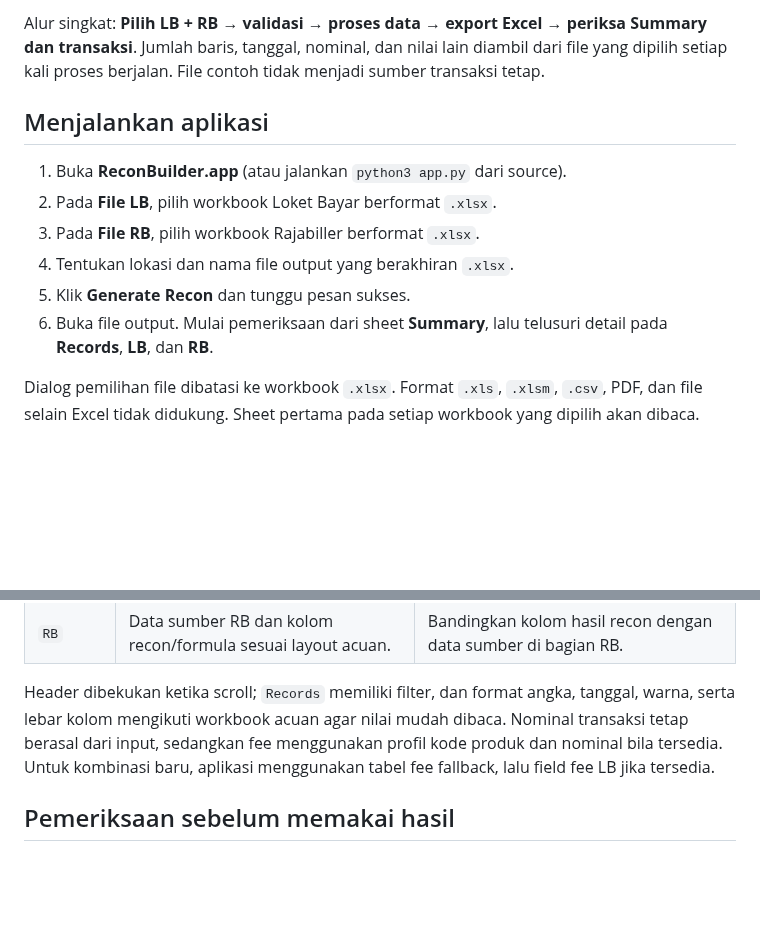
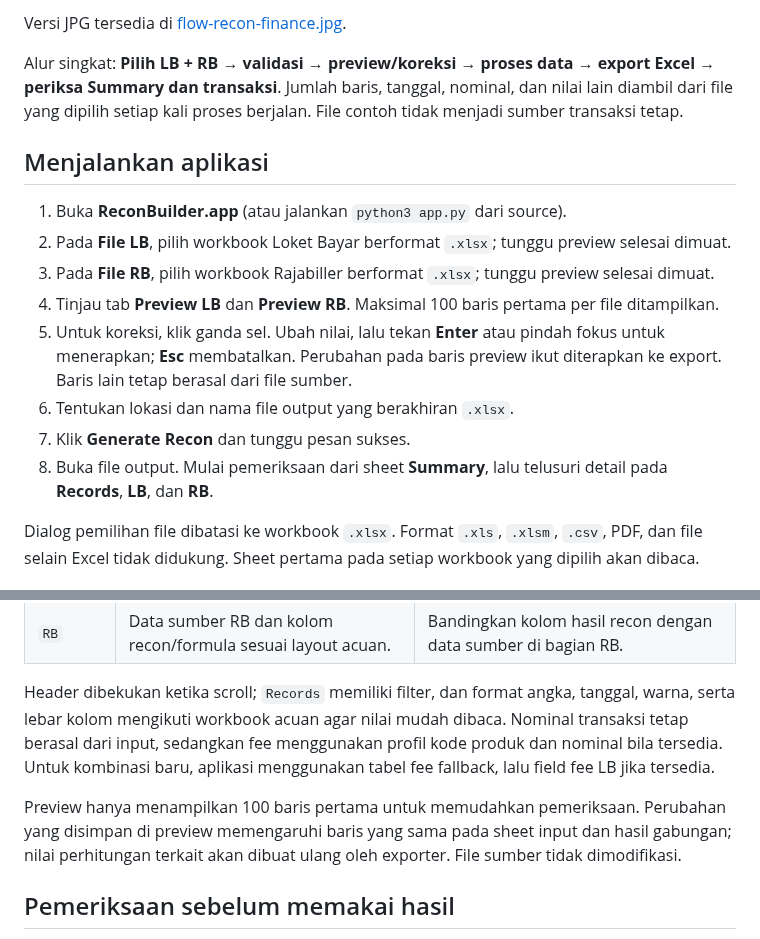
Before and after one commit to thole1808/finance-topik-excel-split-export-recon, a Markdown page: docs/PANDUAN_FINANCE.md, 2 parts joined by grey strips. GitHub-like rendering; blank space fills up the shorter version.

```diff
--- a/docs/PANDUAN_FINANCE.md
+++ b/docs/PANDUAN_FINANCE.md
@@ -25,17 +9,26 @@ flowchart TD
 
-Alur singkat: **Pilih LB + RB → validasi → proses data → export Excel →
-periksa Summary dan transaksi**. Jumlah baris, tanggal, nominal, dan nilai lain
-diambil dari file yang dipilih setiap kali proses berjalan. File contoh tidak
-menjadi sumber transaksi tetap.
+Versi JPG tersedia di [flow-recon-finance.jpg](flow-recon-finance.jpg).
+
+Alur singkat: **Pilih LB + RB → validasi → preview/koreksi → proses data →
+export Excel → periksa Summary dan transaksi**. Jumlah baris, tanggal, nominal,
+dan nilai lain diambil dari file yang dipilih setiap kali proses berjalan.
+File contoh tidak menjadi sumber transaksi tetap.
 
 ## Menjalankan aplikasi
 
 1. Buka **ReconBuilder.app** (atau jalankan `python3 app.py` dari source).
-2. Pada **File LB**, pilih workbook Loket Bayar berformat `.xlsx`.
-3. Pada **File RB**, pilih workbook Rajabiller berformat `.xlsx`.
-4. Tentukan lokasi dan nama file output yang berakhiran `.xlsx`.
-5. Klik **Generate Recon** dan tunggu pesan sukses.
-6. Buka file output. Mulai pemeriksaan dari sheet **Summary**, lalu telusuri
+2. Pada **File LB**, pilih workbook Loket Bayar berformat `.xlsx`; tunggu
+   preview selesai dimuat.
+3. Pada **File RB**, pilih workbook Rajabiller berformat `.xlsx`; tunggu
+   preview selesai dimuat.
+4. Tinjau tab **Preview LB** dan **Preview RB**. Maksimal 100 baris pertama per
+   file ditampilkan.
+5. Untuk koreksi, klik ganda sel. Ubah nilai, lalu tekan **Enter** atau pindah
+   fokus untuk menerapkan; **Esc** membatalkan. Perubahan pada baris preview
+   ikut diterapkan ke export. Baris lain tetap berasal dari file sumber.
+6. Tentukan lokasi dan nama file output yang berakhiran `.xlsx`.
+7. Klik **Generate Recon** dan tunggu pesan sukses.
+8. Buka file output. Mulai pemeriksaan dari sheet **Summary**, lalu telusuri
    detail pada **Records**, **LB**, dan **RB**.
 
 Dialog pemilihan file dibatasi ke workbook `.xlsx`. Format `.xls`, `.xlsm`,
@@ -78,6 +71,11 @@ dibaca. Nominal transaksi tetap berasal dari input, sedangkan fee menggunakan
 profil kode produk dan nominal bila tersedia. Untuk kombinasi baru, aplikasi
 menggunakan tabel fee fallback, lalu field fee LB jika tersedia.
 
+Preview hanya menampilkan 100 baris pertama untuk memudahkan pemeriksaan.
+Perubahan yang disimpan di preview memengaruhi baris yang sama pada sheet
+input dan hasil gabungan; nilai perhitungan terkait akan dibuat ulang oleh
+exporter. File sumber tidak dimodifikasi.
+
 ## Pemeriksaan sebelum memakai hasil
 
 1. Pastikan keempat sheet tersedia dan jumlah transaksi sesuai file sumber
```
Also changed, not shown: other parts of docs/PANDUAN_FINANCE.md (+1 -17 lines), README.md (+7 -0 lines), docs/flow-recon-finance.jpg (added), docs/flow-recon-finance.png (added), 2 other files.
